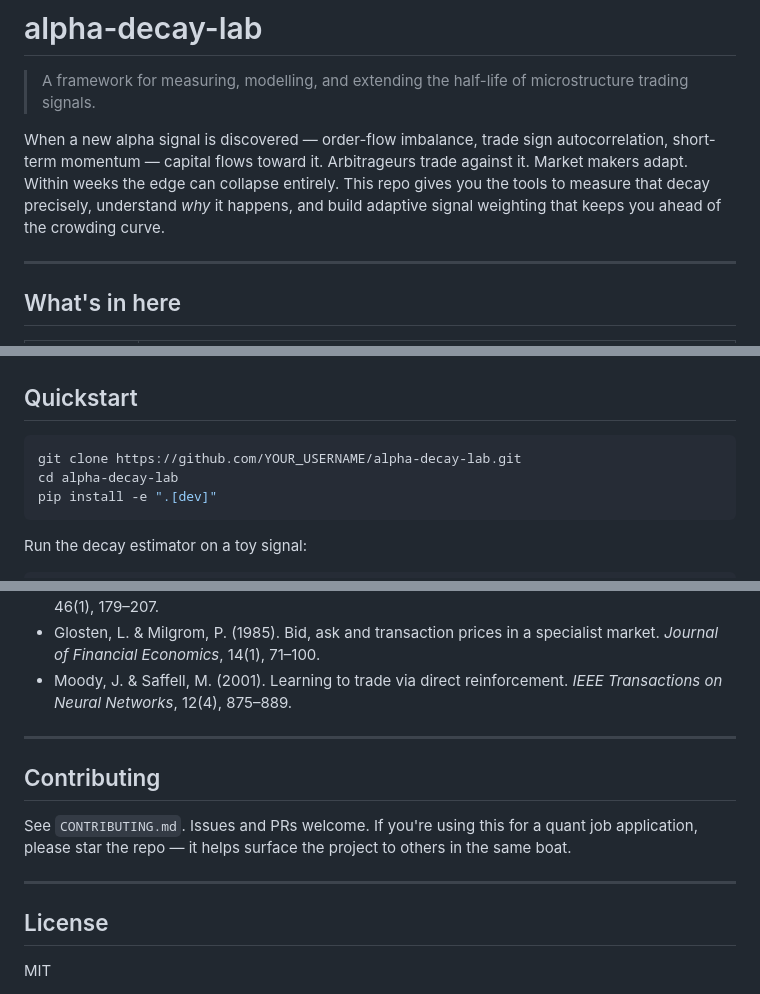
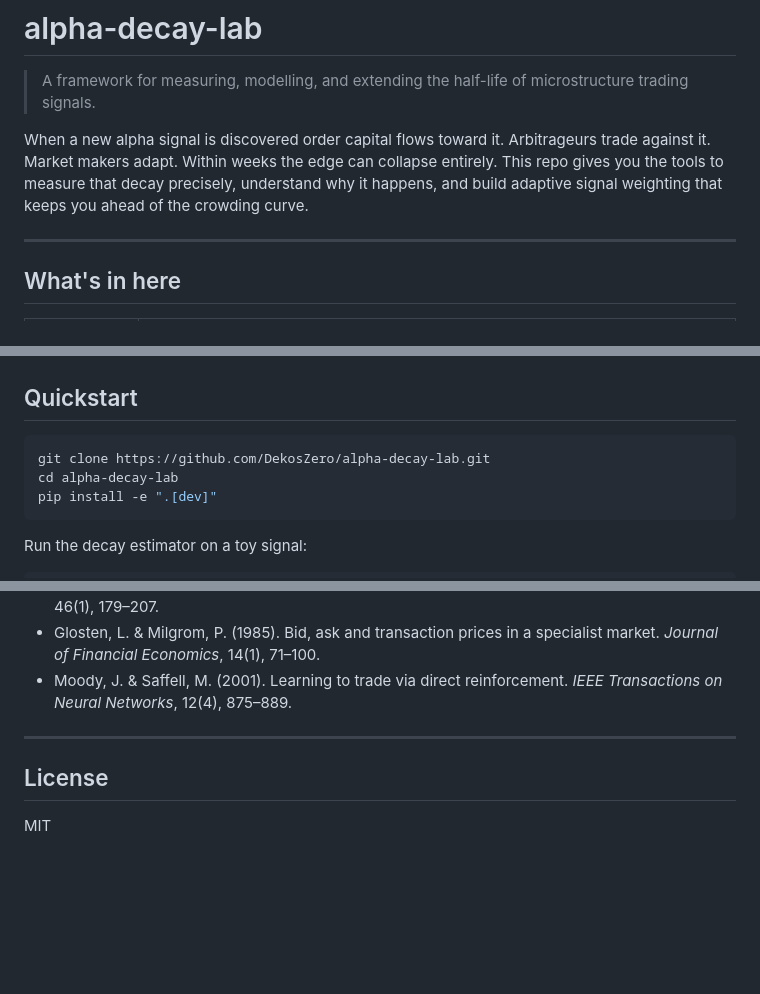
Before and after one commit to DekosZero/alpha-decay-lab, a Markdown page: README.md, 3 parts joined by grey strips. Rendered like a GitHub page; blank space fills up the shorter version.

Commit message:
Refine README content and update repository link
Updated README to improve clarity and fix links.

````diff
--- a/README.md
+++ b/README.md
@@ -2,7 +2,7 @@
 
 > A framework for measuring, modelling, and extending the half-life of microstructure trading signals.
 
-When a new alpha signal is discovered — order-flow imbalance, trade sign autocorrelation, short-term momentum — capital flows toward it. Arbitrageurs trade against it. Market makers adapt. Within weeks the edge can collapse entirely. This repo gives you the tools to measure that decay precisely, understand *why* it happens, and build adaptive signal weighting that keeps you ahead of the crowding curve.
+When a new alpha signal is discovered order capital flows toward it. Arbitrageurs trade against it. Market makers adapt. Within weeks the edge can collapse entirely. This repo gives you the tools to measure that decay precisely, understand why it happens, and build adaptive signal weighting that keeps you ahead of the crowding curve.
 
 ---
 
@@ -21,7 +21,7 @@ When a new alpha signal is discovered — order-flow imbalance, trade sign autoc
 ## Quickstart
 
 ```bash
-git clone https://github.com/YOUR_USERNAME/alpha-decay-lab.git
+git clone https://github.com/DekosZero/alpha-decay-lab.git
 cd alpha-decay-lab
 pip install -e ".[dev]"
 ```
@@ -83,12 +83,6 @@ Write up the benchmark results. A 10-page empirical note is sufficient. Submit t
 
 ---
 
-## Contributing
-
-See `CONTRIBUTING.md`. Issues and PRs welcome. If you're using this for a quant job application, please star the repo — it helps surface the project to others in the same boat.
-
----
-
 ## License
 
 MIT
````
